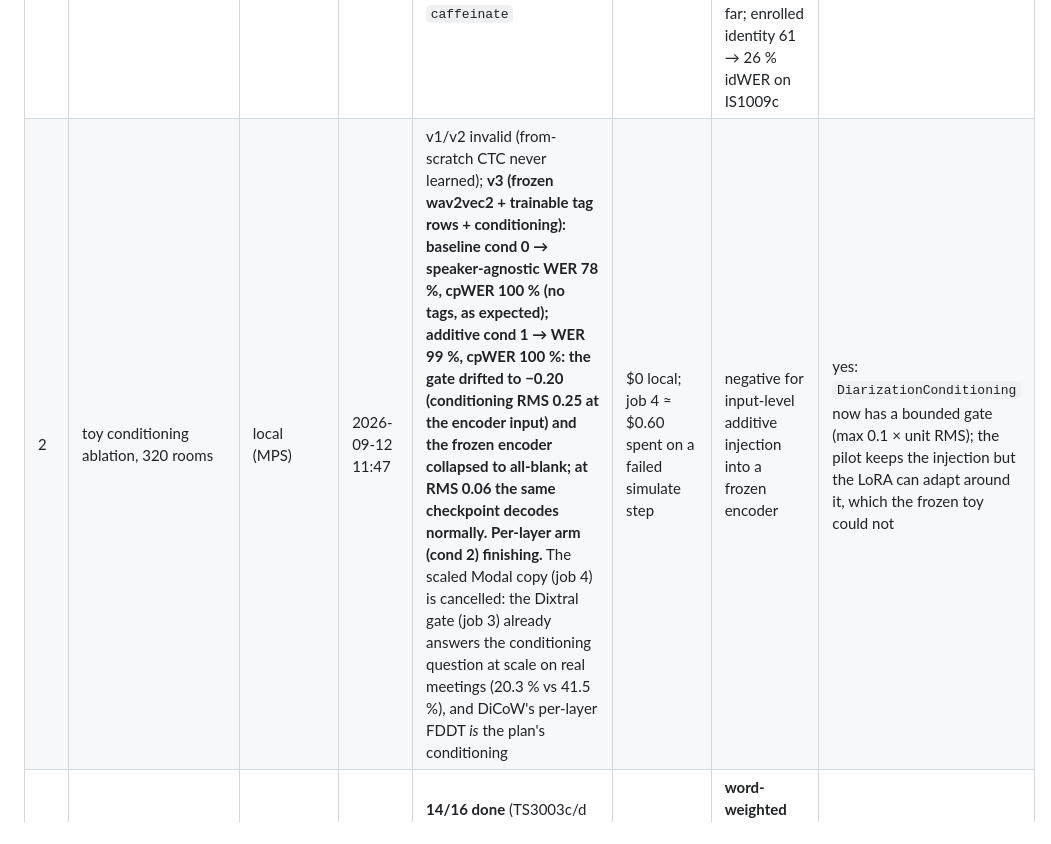
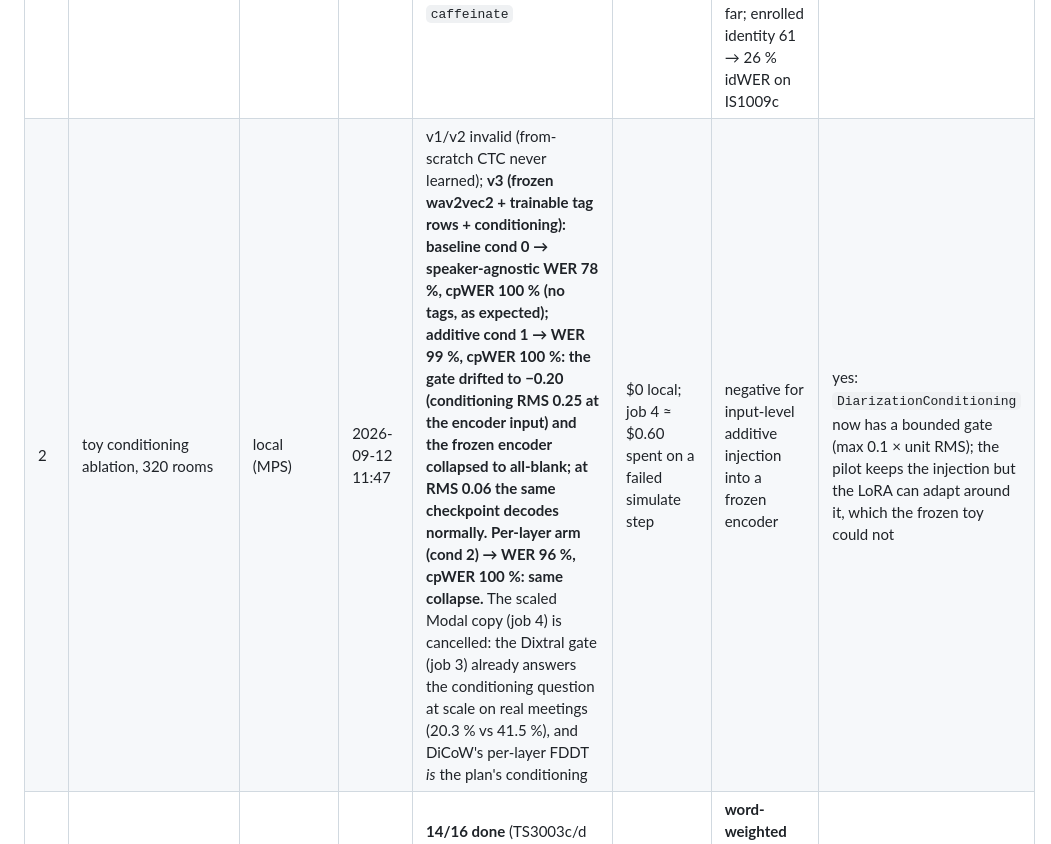
Before and after one commit to beetroottree/livediar, a Markdown page: docs/RUNS.md, the part around the change. Rendered like a GitHub page.

Commit message:
run log: per-layer toy arm result

```diff
--- a/docs/RUNS.md
+++ b/docs/RUNS.md
@@ -7,7 +7,7 @@ local jobs cost $0 and list wall-clock instead.
 | # | job | where | started | status | cost | metric | changed the plan? |
 |---|---|---|---|---|---|---|---|
 | 1 | AMI benchmark (16 meetings × none/words/enrolled) | local | 2026-09-12 00:08 | running — 11/16 diarized, 17/48 scored; paused 6 h by a laptop sleep, resumed under `caffeinate` | $0 | partial: cpWER 22–44 %, attribution beats raw mix on every meeting so far; enrolled identity 61 → 26 % idWER on IS1009c | yes: identity must be a model input (PLAN §2) |
-| 2 | toy conditioning ablation, 320 rooms | local (MPS) | 2026-09-12 11:47 | v1/v2 invalid (from-scratch CTC never learned); **v3 (frozen wav2vec2 + trainable tag rows + conditioning): baseline cond 0 → speaker-agnostic WER 78 %, cpWER 100 % (no tags, as expected); additive cond 1 → WER 99 %, cpWER 100 %: the gate drifted to −0.20 (conditioning RMS 0.25 at the encoder input) and the frozen encoder collapsed to all-blank; at RMS 0.06 the same checkpoint decodes normally. Per-layer arm (cond 2) finishing.** The scaled Modal copy (job 4) is cancelled: the Dixtral gate (job 3) already answers the conditioning question at scale on real meetings (20.3 % vs 41.5 %), and DiCoW's per-layer FDDT *is* the plan's conditioning | $0 local; job 4 ≈ $0.60 spent on a failed simulate step | negative for input-level additive injection into a frozen encoder | yes: `DiarizationConditioning` now has a bounded gate (max 0.1 × unit RMS); the pilot keeps the injection but the LoRA can adapt around it, which the frozen toy could not |
+| 2 | toy conditioning ablation, 320 rooms | local (MPS) | 2026-09-12 11:47 | v1/v2 invalid (from-scratch CTC never learned); **v3 (frozen wav2vec2 + trainable tag rows + conditioning): baseline cond 0 → speaker-agnostic WER 78 %, cpWER 100 % (no tags, as expected); additive cond 1 → WER 99 %, cpWER 100 %: the gate drifted to −0.20 (conditioning RMS 0.25 at the encoder input) and the frozen encoder collapsed to all-blank; at RMS 0.06 the same checkpoint decodes normally. Per-layer arm (cond 2) → WER 96 %, cpWER 100 %: same collapse.** The scaled Modal copy (job 4) is cancelled: the Dixtral gate (job 3) already answers the conditioning question at scale on real meetings (20.3 % vs 41.5 %), and DiCoW's per-layer FDDT *is* the plan's conditioning | $0 local; job 4 ≈ $0.60 spent on a failed simulate step | negative for input-level additive injection into a frozen encoder | yes: `DiarizationConditioning` now has a bounded gate (max 0.1 × unit RMS); the pilot keeps the injection but the LoRA can adapt around it, which the frozen toy could not |
 | 3 | Dixtral on Sortformer masks, 16 meetings | Modal 16×H100 | 2026-09-12 16:5x | **14/16 done** (TS3003c/d wait on the local pool, auto re-run queued); 10-container concurrency cap on the Starter plan; two client-side hiccups (a map that stopped the app on the missing-cache meetings → entrypoint now tolerant; warm containers not seeing late uploads → volume reload at job start) | ~$1.5 (per-container log lost entries to concurrent appends — fixed to per-call files) | **word-weighted cpWER 20.3 % vs the Whisper pipeline's 41.5 % (attribution) / 42.5 % (raw) on the same meetings** — see table below | yes: the stage-1 target is set at 20 %; mask conditioning halves the error everywhere except where the diarizer itself confuses speakers (IS1009c 53.5 % vs enrolled identity 25.5 %) |
 | 3b | Dixtral on Sortformer masks, IS1009a only | local (MPS) | 2026-09-12 13:0x | running under `caffeinate` at `nice 5`: window 5/7 at RTF 3.9 (first attempt hit RTF 9.2 under heavier contention, then the Metal crash) | $0 | pending | shows why job 3 is a Modal job |
 | 4 | scaled ablation v3 on Modal | Modal A100 | 2026-09-12 17:0x | **cancelled** after its simulate step failed in-container (being debugged for the pilot's room data, which uses the same step) — superseded by job 3 as the conditioning evidence | ~$0.60 | — | — |
```
